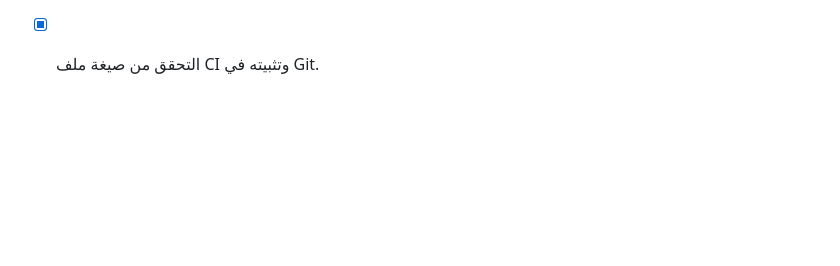
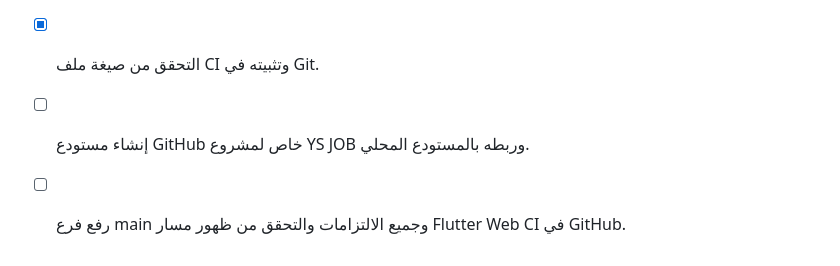
Before and after one commit to redaa4u774201299-crypto/-ys-job-flutter., a Markdown page: todo.md, the part around the change. Rendered like a GitHub page; blank space fills up the shorter version.

Commit message:
Track GitHub repository setup

```diff
--- a/todo.md
+++ b/todo.md
@@ -102,3 +102,5 @@
 - [x] إعداد مسار CI/CD لتشغيل تحليل Flutter واختبارات الوحدة والاختبارات عبر Chromium وبناء Flutter Web تلقائيًا.
 - [x] توثيق متطلبات الحماية والمتغيرات والآثار الناتجة لمسار CI/CD.
 - [x] التحقق من صيغة ملف CI وتثبيته في Git.
+- [ ] إنشاء مستودع GitHub خاص لمشروع YS JOB وربطه بالمستودع المحلي.
+- [ ] رفع فرع main وجميع الالتزامات والتحقق من ظهور مسار Flutter Web CI في GitHub.
```
